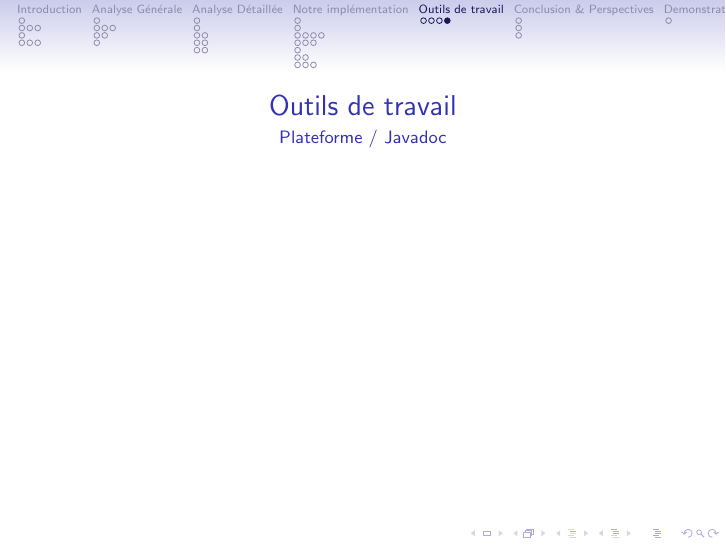
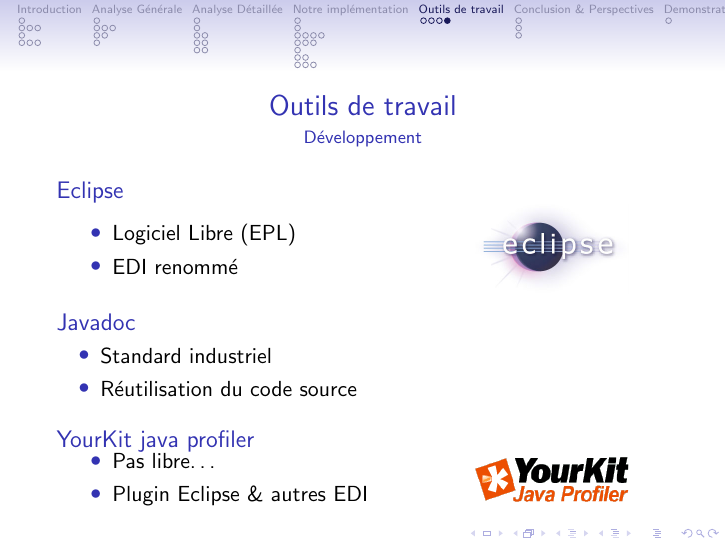
Before and after one commit to cogitoTeam/IA_a_cognitive_approach, LaTeX slides (Docs/Latex/presentation/ac_beamer.tex, which reads Docs/Latex/presentation/outils_de_travail/developpement.tex): page 44 of 48. Compiled offline with pdfLaTeX.

Commit message:
Diapo 3 outils

```diff
--- a/Docs/Latex/presentation/outils_de_travail/developpement.tex
+++ b/Docs/Latex/presentation/outils_de_travail/developpement.tex
@@ -1,3 +1,36 @@
-\begin{frame}{Outils de travail}{Plateforme / Javadoc}
-
+\begin{frame}{Outils de travail}{Développement}
+\begin{block}{Eclipse}
+	\begin{tabular}{l l}
+			\begin{minipage}{0.5\textwidth}
+				\begin{itemize}
+				\item Logiciel Libre (EPL)
+				\item EDI renommé
+				\end{itemize}
+		\end{minipage}&\begin{minipage}{0.5\textwidth}
+		\begin{center}
+			\includegraphics[width=0.5\textwidth]{img/outils/eclipse_logo}
+		\end{center}
+		\end{minipage}
+	\end{tabular}
+\end{block}
+\begin{block}{Javadoc}
+	\begin{itemize}
+	\item Standard industriel
+	\item Réutilisation du code source
+	\end{itemize}
+\end{block}
+\begin{block}{YourKit java profiler}
+	\begin{tabular}{l l}
+			\begin{minipage}{0.5\textwidth}
+				\begin{itemize}
+				\item Pas libre\ldots
+				\item Plugin Eclipse \& autres EDI
+				\end{itemize}
+		\end{minipage}&\begin{minipage}{0.5\textwidth}
+		\begin{center}
+			\includegraphics[width=0.5\textwidth]{img/outils/yourkit_logo}
+		\end{center}
+		\end{minipage}
+	\end{tabular}
+\end{block}
 \end{frame}
```
Also changed, not shown: Docs/Latex/presentation/img/outils/eclipse_logo.png (added), Docs/Latex/presentation/img/outils/yourkit_logo.png (added).
